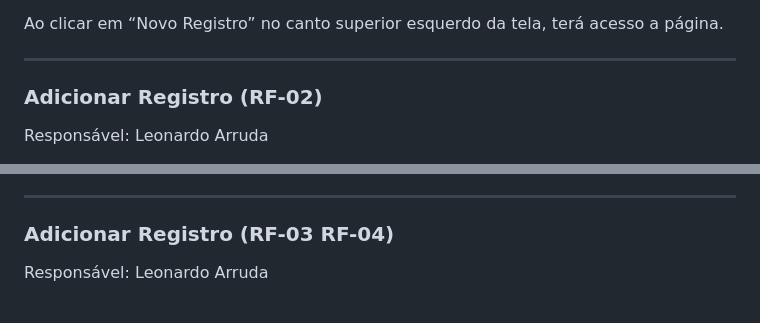
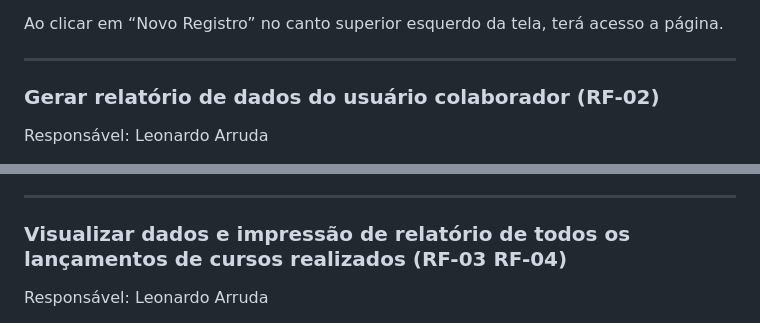
Before and after one commit to ICEI-PUC-Minas-PMV-ADS/pmv-ads-2023-2-e1-proj-web-t7-controle-de-horas-de-treinamento, a Markdown page: documentos/06-Programação de Funcionalidades.md, 2 parts joined by grey strips. Drawn GitHub-style.

```diff
--- a/documentos/06-Programação de Funcionalidades.md
+++ b/documentos/06-Programação de Funcionalidades.md
@@ -36,7 +36,7 @@ Abra um navegador de Internet e informe a seguinte URL: https://icei-puc-minas-p
 Ao clicar em “Novo Registro” no canto superior esquerdo da tela, terá acesso a página.
 
 ---------------------------------------------------------------------------------------------------------------------------------------------------------------
-### Adicionar Registro (RF-02)
+### Gerar relatório de dados do usuário colaborador (RF-02)
 
 Responsável: Leonardo Arruda
 
@@ -68,7 +68,7 @@ Abra um navegador de Internet e informe a seguinte URL: https://icei-puc-minas-p
 Ao clicar no ícone de impressora no canto superior direito da tela, será realizado o download do excel com o histórico de dados.
 
 ------------------------------------------------------------------------------------------------------------------------------------------------------------------
-### Adicionar Registro (RF-03 RF-04)
+### Visualizar dados e impressão de relatório de todos os lançamentos de cursos realizados (RF-03 RF-04)
 
 Responsável: Leonardo Arruda
 
```
Also changed, not shown: other parts of documentos/06-Programação de Funcionalidades.md (+2 -2 lines).
